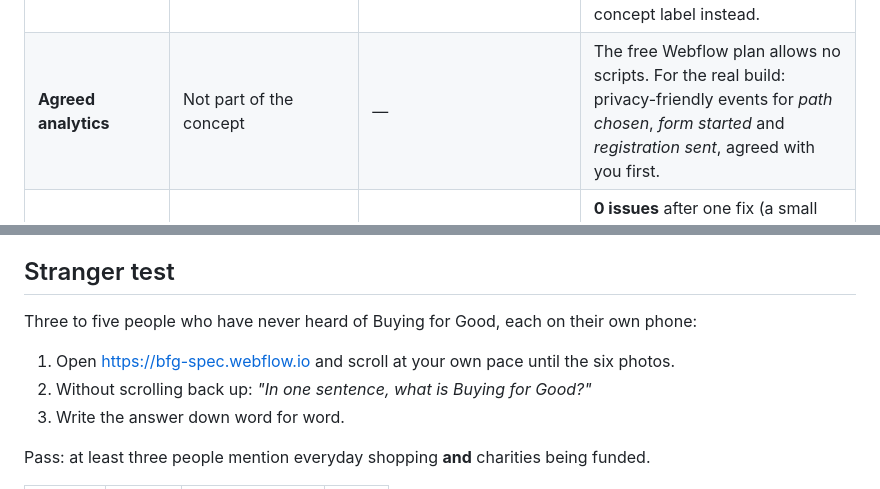
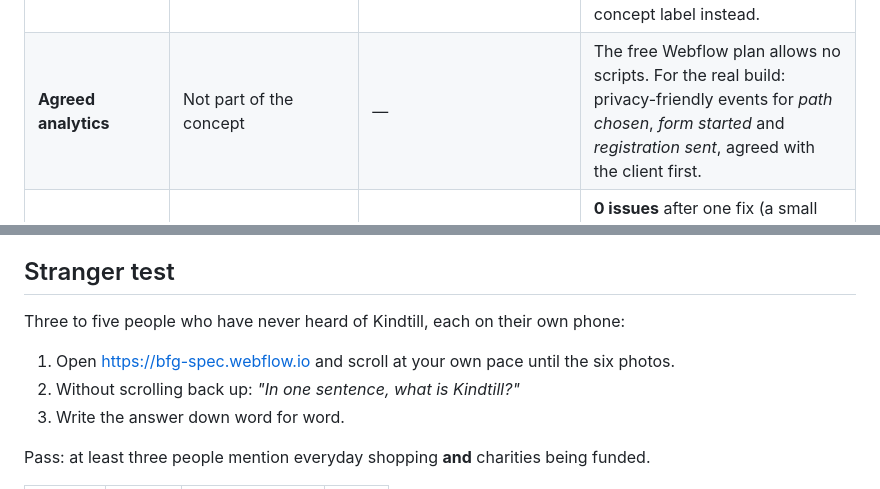
Before and after one commit to akultange/bfg-spec, a Markdown page: docs/RESULTS.md, 2 parts joined by grey strips. Rendered like a GitHub page.

```diff
--- a/docs/RESULTS.md
+++ b/docs/RESULTS.md
@@ -23,7 +23,7 @@ Milestone 4 in the brief: *"Check all devices and browsers, loading speed, keybo
 | **Failed submissions** | Simulated outage on the live app; offline, timeout and server error locally | Reviewer tools on the live form; tests 8–10 (local) | Every answer stays on screen and on the device. The visitor gets *Try again*, *Copy my answers* and *Email them instead*. *Try again* saves exactly once. |
 | **Duplicate prevention** | Same email typed with different capitals and spaces; double-tap; two identical requests at the same moment; retry after a lost response | Live duplicate attempt; tests 5–7 and 11–12 (local, checked in the database) | One registration per email per path, enforced by the database. A repeat gets a message that reveals nothing stored, and the address on file is sent a manage link. |
 | **Basic search info** | Page title and meta description on every page; social preview text on the home page | Page source on the live site | Set, and each one says it is a concept. The form pages also send `noindex`. The story page can't be kept out of search on the free plan (Webflow needs a paid site plan for that), so its title and description carry the concept label instead. |
-| **Agreed analytics** | Not part of the concept | — | The free Webflow plan allows no scripts. For the real build: privacy-friendly events for *path chosen*, *form started* and *registration sent*, agreed with you first. |
+| **Agreed analytics** | Not part of the concept | — | The free Webflow plan allows no scripts. For the real build: privacy-friendly events for *path chosen*, *form started* and *registration sent*, agreed with the client first. |
 | **Accessibility** (supports the items above) | Automated WCAG 2.0–2.2 A/AA rules | axe-core 4.10 on the live story page at desktop and phone width, with every tab shown and every FAQ open; test 22 on five form states (local) | **0 issues** after one fix (a small grey note on a light background was darkened to pass contrast). Lighthouse accessibility: **100** on the story page and on the form (the form scored 96 until the reviewer-tools button was moved off the free-plan Webflow badge). |
 
 ## Loading speed (mobile)
@@ -77,10 +77,10 @@ Benefits and FAQs are CMS items in two collections (Benefits, FAQs), 18 in all,
 
 ## Stranger test
 
-Three to five people who have never heard of Buying for Good, each on their own phone:
+Three to five people who have never heard of Kindtill, each on their own phone:
 
 1. Open https://bfg-spec.webflow.io and scroll at your own pace until the six photos.
-2. Without scrolling back up: *"In one sentence, what is Buying for Good?"*
+2. Without scrolling back up: *"In one sentence, what is Kindtill?"*
 3. Write the answer down word for word.
 
 Pass: at least three people mention everyday shopping **and** charities being funded.
```
Also changed, not shown: other parts of docs/RESULTS.md (+7 -7 lines), README.md (+3 -3 lines), docs/TEST-RESULTS.md (+4 -4 lines), docs/screens/desktop-ripple-mid-scroll.png, docs/screens/phone-1-hero.jpg (deleted), docs/screens/phone-2-ripple-list.jpg, docs/screens/phone-3-causes.jpg, 13 other files.
